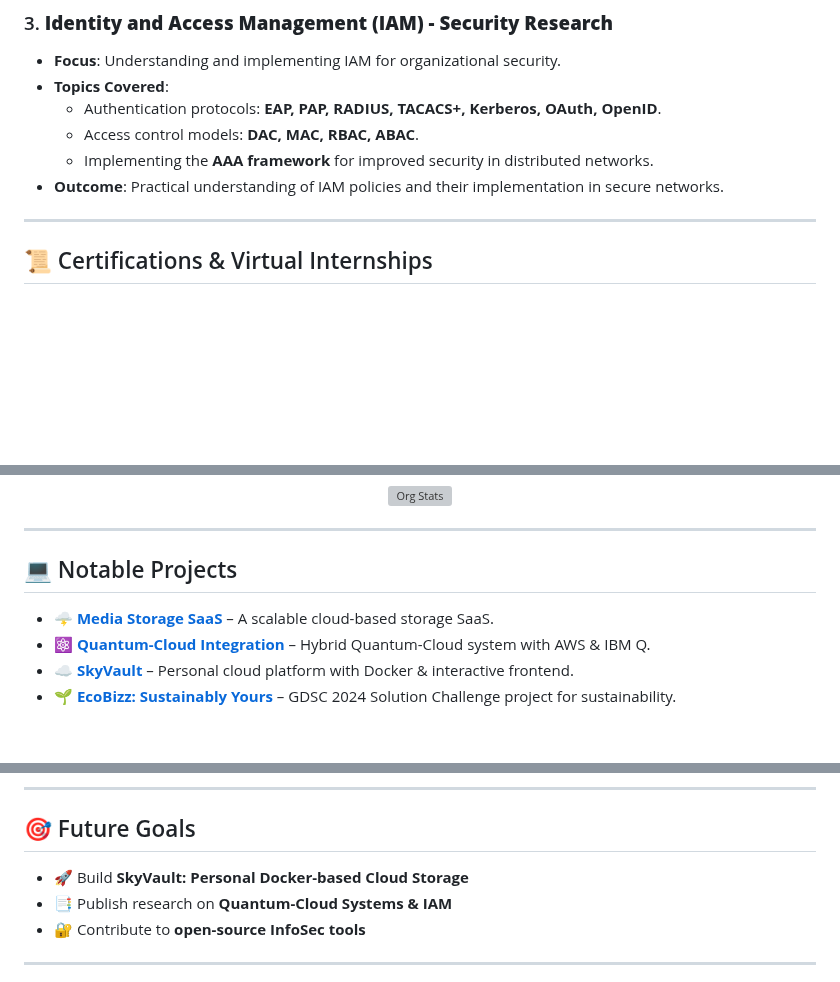
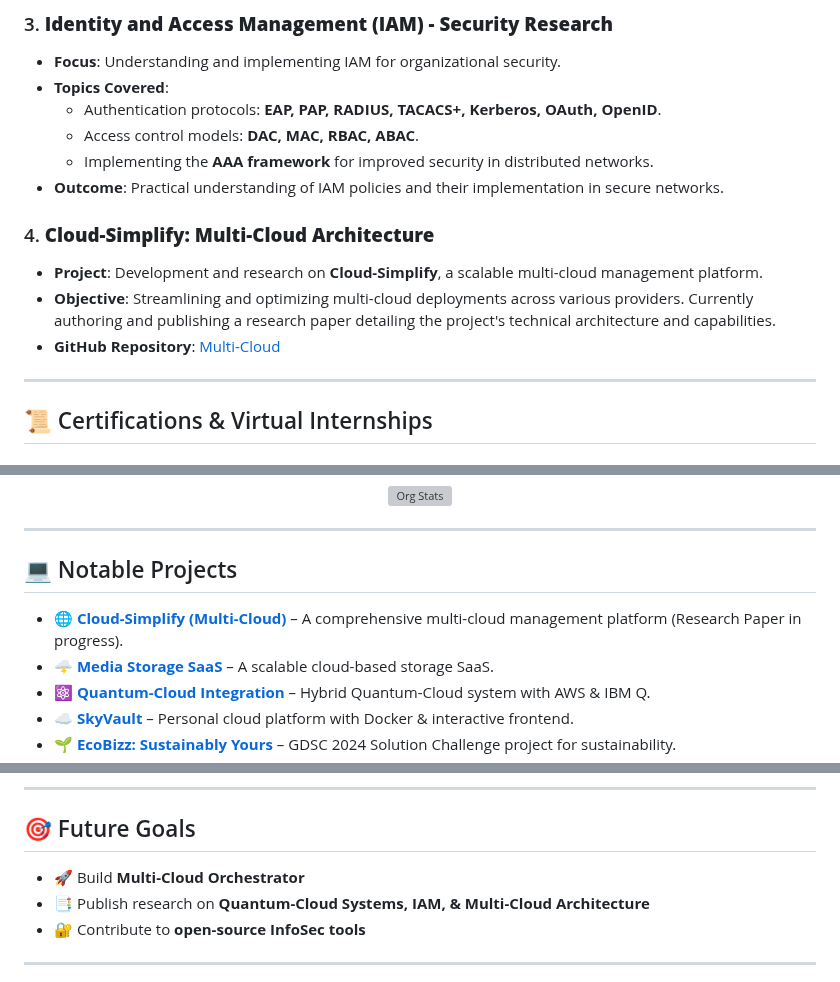
Before and after one commit to PriyanshuKSharma/portfolio_priyanshuksharma, a Markdown page: ABOUT_ME.md, 3 parts joined by grey strips. Drawn GitHub-style; blank space fills up the shorter version; grey boxes are pictures that could not be loaded.

Commit message:
docs: add Cloud-Simplify project details and update future goals in ABOUT_ME.md

```diff
--- a/ABOUT_ME.md
+++ b/ABOUT_ME.md
@@ -55,6 +55,12 @@ I embrace a project-based learning approach and have accumulated hands-on experi
   - Implementing the **AAA framework** for improved security in distributed networks.
 - **Outcome**: Practical understanding of IAM policies and their implementation in secure networks.
 
+### 4. **Cloud-Simplify: Multi-Cloud Architecture**
+
+- **Project**: Development and research on **Cloud-Simplify**, a scalable multi-cloud management platform.
+- **Objective**: Streamlining and optimizing multi-cloud deployments across various providers. Currently authoring and publishing a research paper detailing the project's technical architecture and capabilities.
+- **GitHub Repository**: [Multi-Cloud](https://github.com/PriyanshuKSharma/multi-cloud)
+
 ---
 
 ## 📜 Certifications & Virtual Internships
@@ -214,6 +217,7 @@ I embrace a project-based learning approach and have accumulated hands-on experi
 
 ## 💻 Notable Projects
 
+- 🌐 [**Cloud-Simplify (Multi-Cloud)**](https://github.com/PriyanshuKSharma/multi-cloud) – A comprehensive multi-cloud management platform (Research Paper in progress).
 - 🌩️ [**Media Storage SaaS**](https://github.com/PriyanshuKSharma/media-storage-saas) – A scalable cloud-based storage SaaS.
 - ⚛️ [**Quantum-Cloud Integration**](https://github.com/PriyanshuKSharma/quantum-cloud-integration) – Hybrid Quantum-Cloud system with AWS & IBM Q.
 - ☁️ [**SkyVault**](https://github.com/PriyanshuKSharma/SkyVault) – Personal cloud platform with Docker & interactive frontend.
@@ -381,8 +385,8 @@ timeline
 
 ## 🎯 Future Goals
 
-- 🚀 Build **SkyVault: Personal Docker-based Cloud Storage**
-- 📑 Publish research on **Quantum-Cloud Systems & IAM**
+- 🚀 Build **Multi-Cloud Orchestrator**
+- 📑 Publish research on **Quantum-Cloud Systems, IAM, & Multi-Cloud Architecture**
 - 🔐 Contribute to **open-source InfoSec tools**
 
 ---
```
Also changed, not shown: other parts of ABOUT_ME.md (+0 -3 lines).
